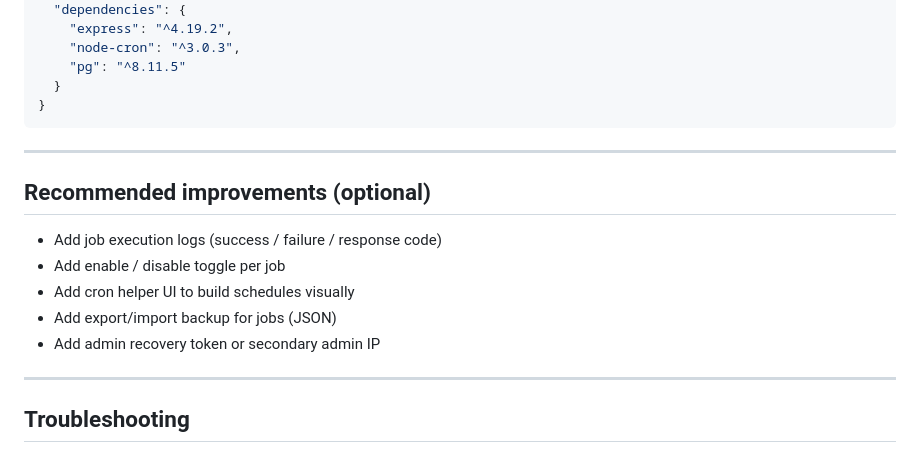
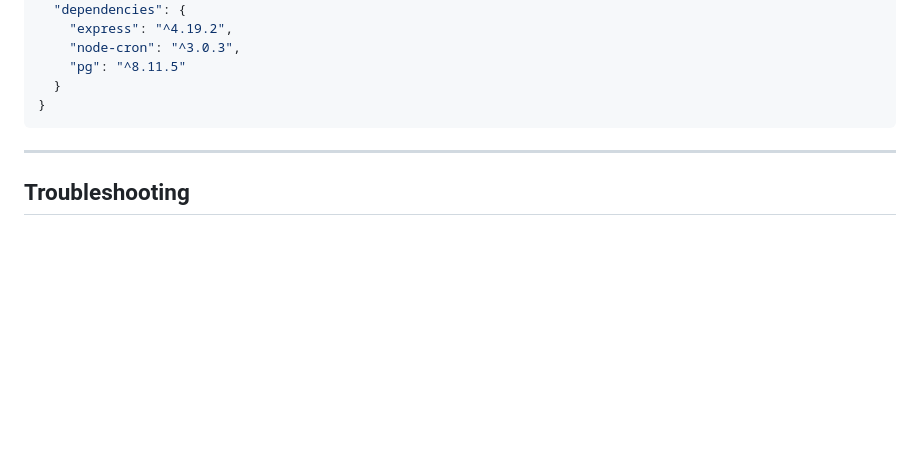
Before and after one commit to DisabledAbel/OpenCrom, a Markdown page: README.md, the part around the change. Drawn GitHub-style; blank space fills up the shorter version.

```diff
--- a/README.md
+++ b/README.md
@@ -149,16 +149,6 @@ Example `package.json` minimal dependencies:
 
 ---
 
-## Recommended improvements (optional)
-
-* Add job execution logs (success / failure / response code)
-* Add enable / disable toggle per job
-* Add cron helper UI to build schedules visually
-* Add export/import backup for jobs (JSON)
-* Add admin recovery token or secondary admin IP
-
----
-
 ## Troubleshooting
 
 * `EACCES: permission denied, mkdir '/data'` — occurs if code expects a mounted disk. If you cannot mount a disk, ensure you use Postgres persistence (this project’s default for Render).
```
